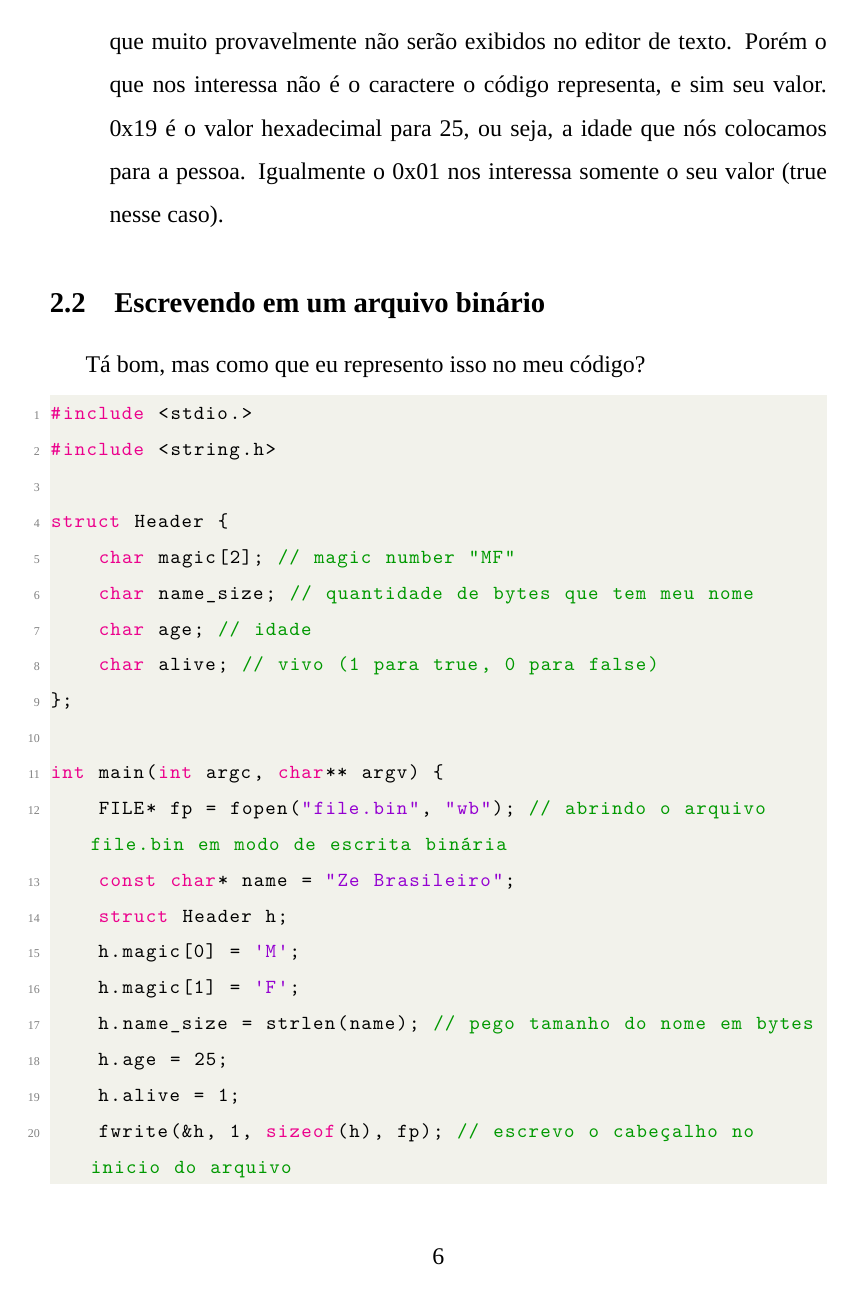
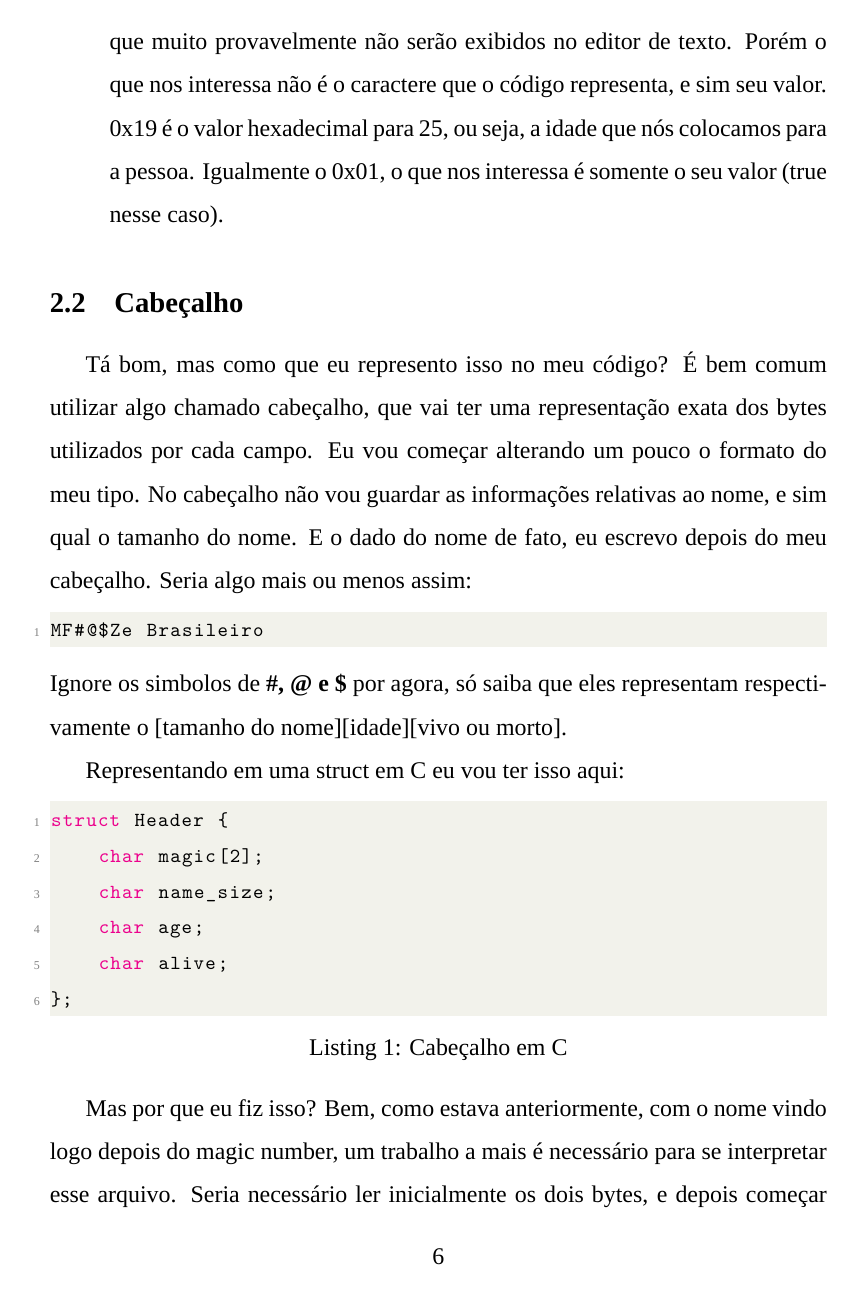
Before and after one commit to canoi12/canoigomes.com.br, a LaTeX document (ciencomp/formatos_binarios/arquivos_binarios.tex): page 6 of 10 before the commit and page 6 of 11 after it. Compiled offline with XeLaTeX; a missing font is replaced by an installed copy or a similar font.

Commit message:
atualização no texto;

```diff
--- a/ciencomp/formatos_binarios/arquivos_binarios.tex
+++ b/ciencomp/formatos_binarios/arquivos_binarios.tex
@@ -107,5 +107,26 @@ Então olhando com mais calma:
 \begin{itemize}
     \item 0x4D e 0x46: Representa o nosso magic number, \textbf{4D = M} e \textbf{46 = F}
     \item 0x5A ao 0x6F: Representa o nosso nome, se pegarmos novamente na tabela ASCII vamos ver que \textbf{5A = Z} e \textbf{6F = o}
-    \item 0x19 e 0x01: Essa que é a parte interessante, se pegarmos na tabela vamos ver que esses códigos representam caracteres especiais. Caracteres esses que muito provavelmente não serão exibidos no editor de texto. Porém o que nos interessa não é o caractere o código representa, e sim seu valor. 0x19 é o valor hexadecimal para 25, ou seja, a idade que nós colocamos para a pessoa. Igualmente o 0x01 nos interessa somente o seu valor (true nesse caso).
+    \item 0x19 e 0x01: Essa que é a parte interessante, se pegarmos na tabela vamos ver que esses códigos representam caracteres especiais. Caracteres esses que muito provavelmente não serão exibidos no editor de texto. Porém o que nos interessa não é o caractere que o código representa, e sim seu valor. 0x19 é o valor hexadecimal para 25, ou seja, a idade que nós colocamos para a pessoa. Igualmente o 0x01, o que nos interessa é somente o seu valor (true nesse caso).
 \end{itemize}
+
+\subsection{Cabeçalho}
+
+Tá bom, mas como que eu represento isso no meu código? É bem comum utilizar algo chamado cabeçalho, que vai ter uma representação exata dos bytes utilizados por cada campo.
+Eu vou começar alterando um pouco o formato do meu tipo. No cabeçalho não vou guardar as informações relativas ao nome, e sim qual o tamanho do nome. E o dado do nome de fato, eu escrevo depois do meu cabeçalho. Seria algo mais ou menos assim:
+\begin{lstlisting}
+MF#@$Ze Brasileiro
+\end{lstlisting}
+Ignore os simbolos de \textbf{\#, @ e \$} por agora, só saiba que eles representam respectivamente o [tamanho do nome][idade][vivo ou morto].
+
+Representando em uma struct em C eu vou ter isso aqui:
+\begin{lstlisting}[language=C, caption=Cabeçalho em C]
+struct Header {
+    char magic[2];
+    char name_size;
+    char age;
+    char alive;
+};
+\end{lstlisting}
+
+Mas por que eu fiz isso? Bem, como estava anteriormente, com o nome vindo logo depois do magic number, um trabalho a mais é necessário para se interpretar esse arquivo. Seria necessário ler inicialmente os dois bytes, e depois começar a ler caractere por caractere do nome até chegar em um número. Com isso eu não consigo identificar facilmente o tamanho do nome de cara, preciso fazer essa leitura byte a byte e pode dificultar um pouco no uso no programa.
@@ -112,7 +152,7 @@ Então olhando com mais calma:
 
 \subsection{Escrevendo em um arquivo binário}
 
-Tá bom, mas como que eu represento isso no meu código?
+Mas vamos para o código em C.
 
 \begin{lstlisting}[language=C, caption=Exemplo de escrita em C]
 #include <stdio.>
```
Also changed, not shown: ciencomp/formatos_binarios/arquivos_binarios.pdf, ciencomp/formatos_binarios/arquivos_binarios.tex (40 more changed lines).
